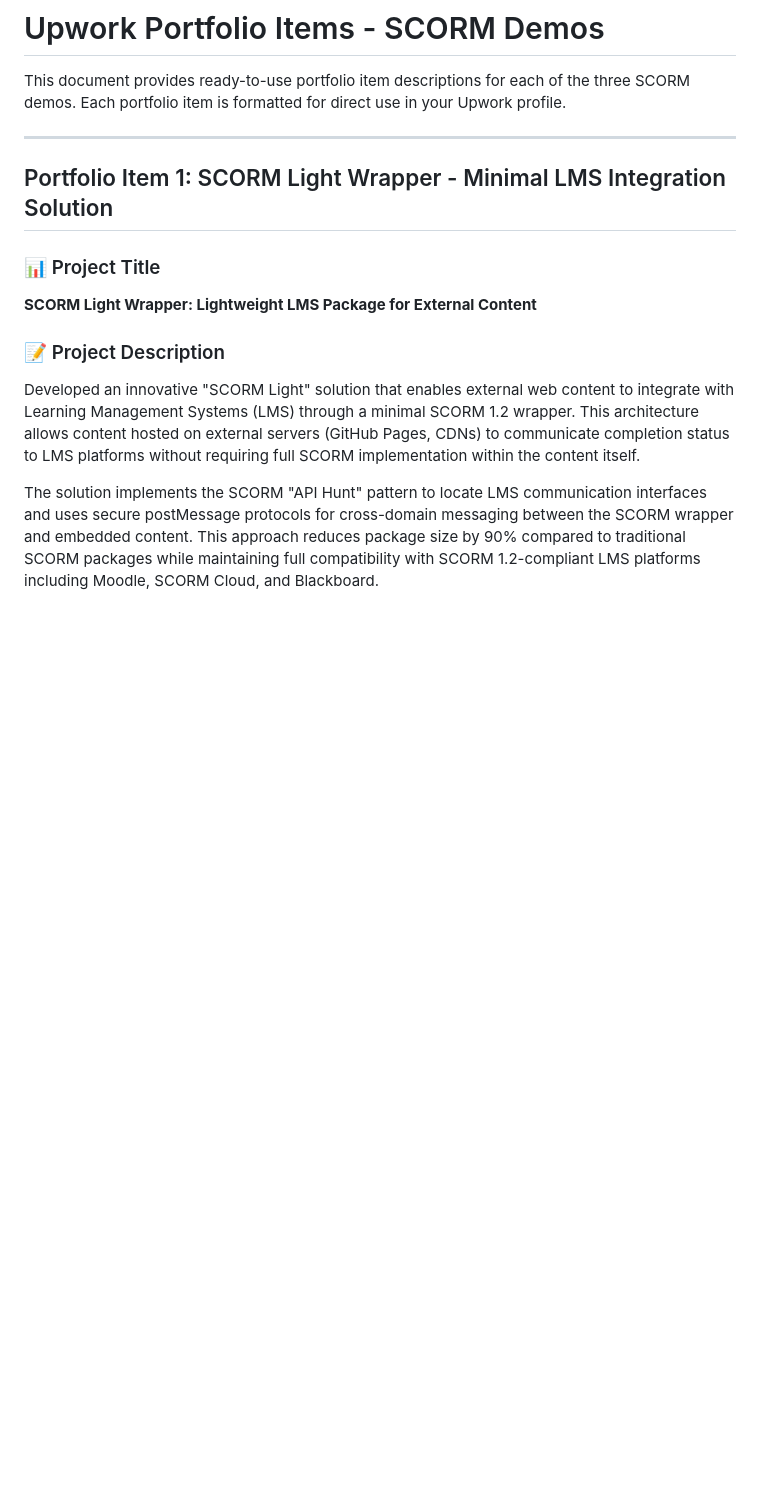
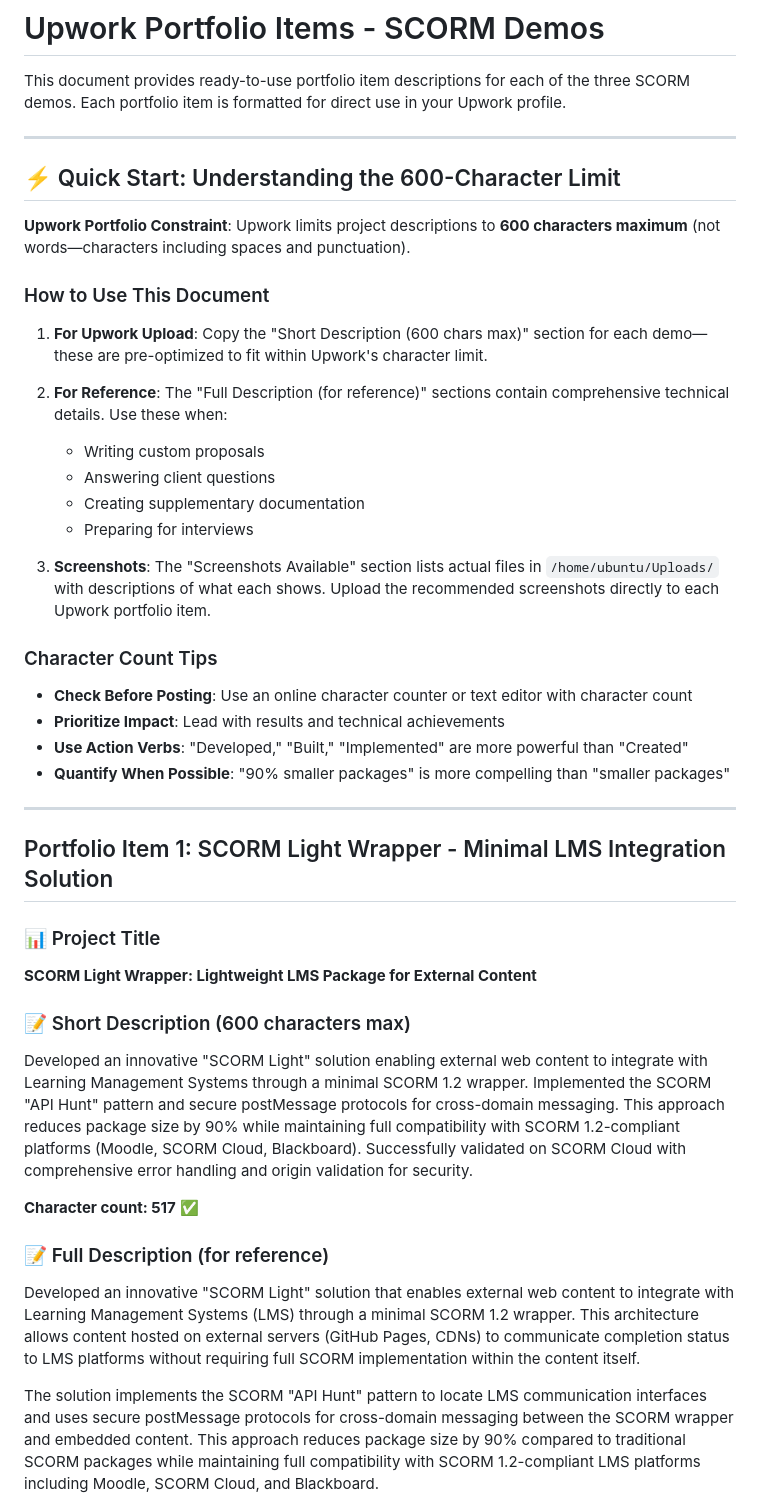
Before and after one commit to ericbenong1/scorm-demos, a Markdown page: UPWORK_PORTFOLIO_ITEMS.md, the part around one of its changes. Rendered like a GitHub page; blank space fills up the shorter version.

```diff
--- a/UPWORK_PORTFOLIO_ITEMS.md
+++ b/UPWORK_PORTFOLIO_ITEMS.md
@@ -1,6 +1,31 @@
 # Upwork Portfolio Items - SCORM Demos
 
 This document provides ready-to-use portfolio item descriptions for each of the three SCORM demos. Each portfolio item is formatted for direct use in your Upwork profile.
+
+---
+
+## ⚡ Quick Start: Understanding the 600-Character Limit
+
+**Upwork Portfolio Constraint**: Upwork limits project descriptions to **600 characters maximum** (not words—characters including spaces and punctuation).
+
+### How to Use This Document
+
+1. **For Upwork Upload**: Copy the "Short Description (600 chars max)" section for each demo—these are pre-optimized to fit within Upwork's character limit.
+
+2. **For Reference**: The "Full Description (for reference)" sections contain comprehensive technical details. Use these when:
+   - Writing custom proposals
+   - Answering client questions
+   - Creating supplementary documentation
+   - Preparing for interviews
+
+3. **Screenshots**: The "Screenshots Available" section lists actual files in `/home/ubuntu/Uploads/` with descriptions of what each shows. Upload the recommended screenshots directly to each Upwork portfolio item.
+
+### Character Count Tips
+
+- **Check Before Posting**: Use an online character counter or text editor with character count
+- **Prioritize Impact**: Lead with results and technical achievements
+- **Use Action Verbs**: "Developed," "Built," "Implemented" are more powerful than "Created"
+- **Quantify When Possible**: "90% smaller packages" is more compelling than "smaller packages"
 
 ---
 
@@ -9,7 +34,13 @@ This document provides ready-to-use portfolio item descriptions for each of the
 ### 📊 Project Title
 **SCORM Light Wrapper: Lightweight LMS Package for External Content**
 
-### 📝 Project Description
+### 📝 Short Description (600 characters max)
+
+Developed an innovative "SCORM Light" solution enabling external web content to integrate with Learning Management Systems through a minimal SCORM 1.2 wrapper. Implemented the SCORM "API Hunt" pattern and secure postMessage protocols for cross-domain messaging. This approach reduces package size by 90% while maintaining full compatibility with SCORM 1.2-compliant platforms (Moodle, SCORM Cloud, Blackboard). Successfully validated on SCORM Cloud with comprehensive error handling and origin validation for security.
+
+**Character count: 517** ✅
+
+### 📝 Full Description (for reference)
 
 Developed an innovative "SCORM Light" solution that enables external web content to integrate with Learning Management Systems (LMS) through a minimal SCORM 1.2 wrapper. This architecture allows content hosted on external servers (GitHub Pages, CDNs) to communicate completion status to LMS platforms without requiring full SCORM implementation within the content itself.
 
```
Also changed, not shown: other parts of UPWORK_PORTFOLIO_ITEMS.md (+64 -17 lines), SCREENSHOTS_INVENTORY.md (added, +157 -0 lines).
